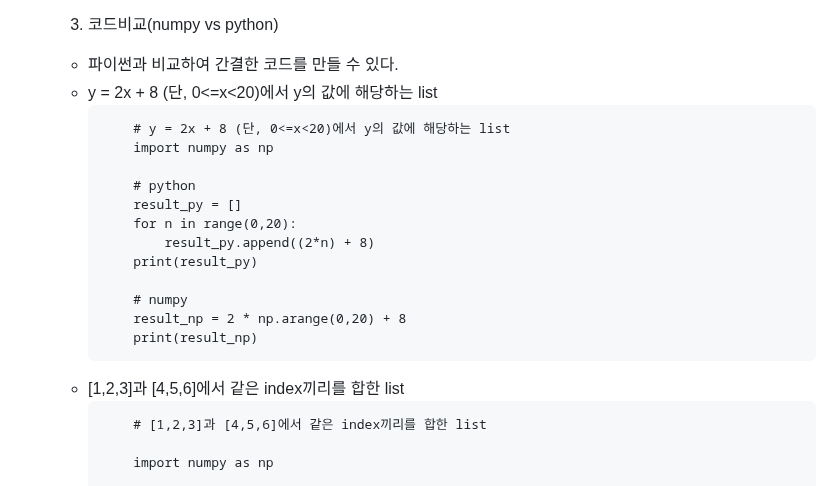
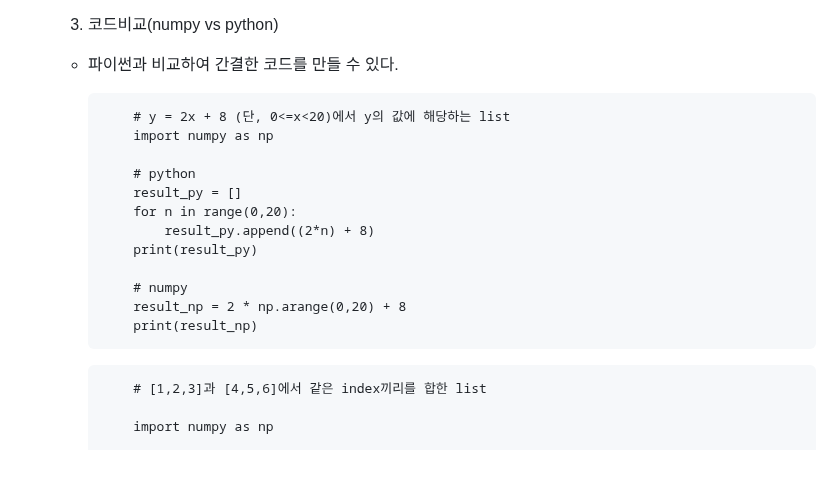
Before and after one commit to darakoo/darakoo.github.io, a Markdown page: python/section18.md, the part around the change. Rendered like a GitHub page.

````diff
--- a/python/section18.md
+++ b/python/section18.md
@@ -33,7 +33,7 @@
 
 	3. 코드비교(numpy vs python)
 	- 파이썬과 비교하여 간결한 코드를 만들 수 있다.
-	- y = 2x + 8 (단, 0<=x<20)에서 y의 값에 해당하는 list
+
 		```
 			# y = 2x + 8 (단, 0<=x<20)에서 y의 값에 해당하는 list
 			import numpy as np
@@ -48,7 +48,7 @@
 			result_np = 2 * np.arange(0,20) + 8
 			print(result_np)
 		```
-	- [1,2,3]과 [4,5,6]에서 같은 index끼리를 합한 list
+
 		```
 			# [1,2,3]과 [4,5,6]에서 같은 index끼리를 합한 list
 
````
